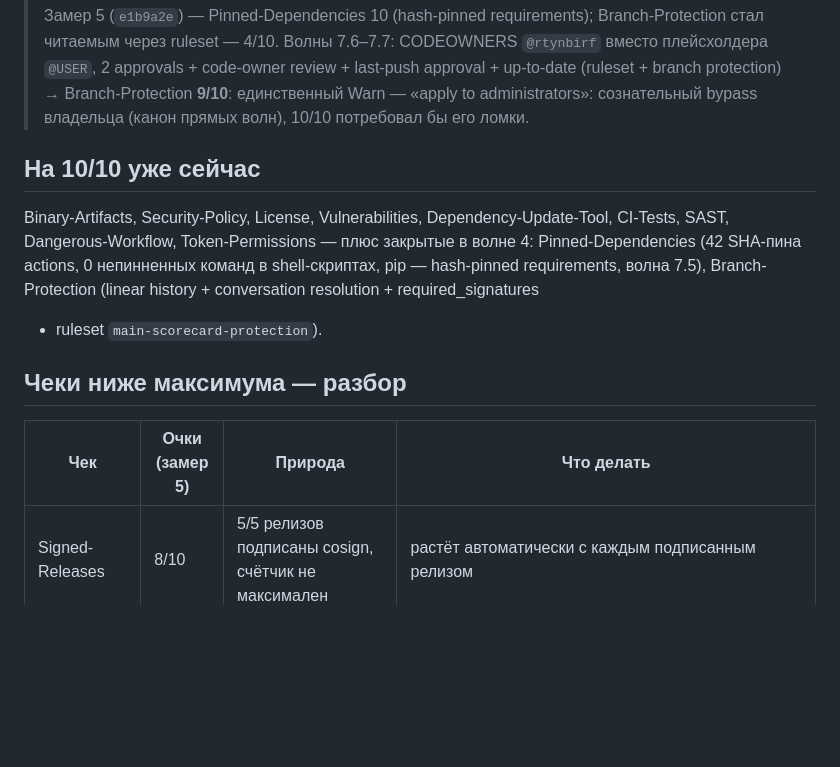
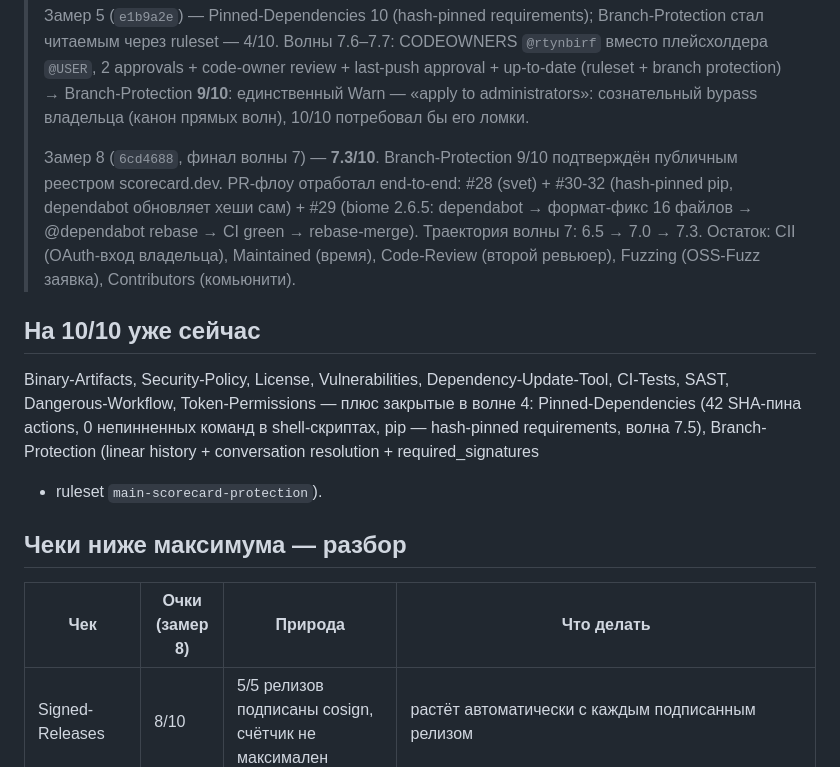
Before and after one commit to rtynbirf/polymath-os, a Markdown page: docs/SECURITY_SCORECARD.md, the part around the change. GitHub-like rendering; blank space fills up the shorter version.

Commit message:
pulse: замер v8 — Scorecard 7.3/10, волна 7 закрыта [skip ci]
Траектория волны 7: 6.5 → 7.0 → 7.3. Branch-Protection 9/10 (потолок —
bypass владельца), Token-Permissions 10, Dangerous-Workflow 10,
Pinned-Dependencies 10 (hash-pinned), SAST 10, CI-Tests 10.
Остаток честных нулей: CII (OAuth), Maintained (90 дней), Code-Review
(второй ревьюер), Fuzzing (OSS-Fuzz), Contributors (комьюнити).

Signed-off-by: rtynbirf <rtynbirf@users.noreply.github.com>

```diff
--- a/docs/SECURITY_SCORECARD.md
+++ b/docs/SECURITY_SCORECARD.md
@@ -35,6 +35,14 @@
 > review + last-push approval + up-to-date (ruleset + branch protection) →
 > Branch-Protection **9/10**: единственный Warn — «apply to administrators»:
 > сознательный bypass владельца (канон прямых волн), 10/10 потребовал бы его ломки.
+>
+> Замер 8 (`6cd4688`, финал волны 7) — **7.3/10**. Branch-Protection 9/10
+> подтверждён публичным реестром scorecard.dev. PR-флоу отработал end-to-end:
+> #28 (svet) + #30-32 (hash-pinned pip, dependabot обновляет хеши сам) + #29
+> (biome 2.6.5: dependabot → формат-фикс 16 файлов → @dependabot rebase →
+> CI green → rebase-merge). Траектория волны 7: 6.5 → 7.0 → 7.3.
+> Остаток: CII (OAuth-вход владельца), Maintained (время), Code-Review
+> (второй ревьюер), Fuzzing (OSS-Fuzz заявка), Contributors (комьюнити).
 
 ## На 10/10 уже сейчас
 
@@ -47,7 +55,7 @@ Branch-Protection (linear history + conversation resolution + required_signature
 
 ## Чеки ниже максимума — разбор
 
-| Чек | Очки (замер 5) | Природа | Что делать |
+| Чек | Очки (замер 8) | Природа | Что делать |
 | --- | --- | --- | --- |
 | Signed-Releases | 8/10 | 5/5 релизов подписаны cosign, счётчик не максимален | растёт автоматически с каждым подписанным релизом |
 | Branch-Protection | 9/10 | «apply to administrators» = false — bypass владельца (канон прямых волн) | осознанный потолок 9/10; 10/10 = ломка канона, не торгуем |
```
